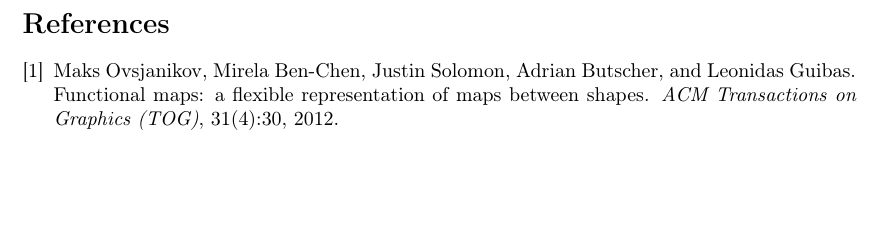
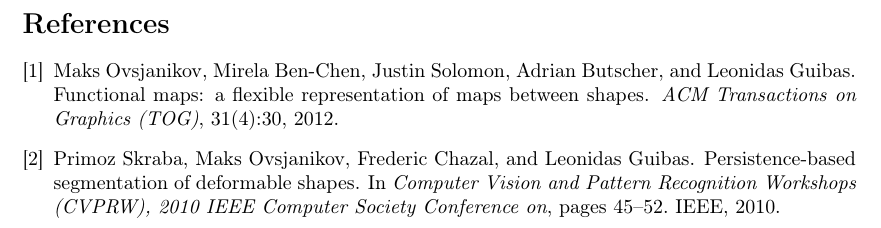
Before and after one commit to Al-th/MVA_Project_FunctionalMaps, a LaTeX document (Report/Project Proposal/Project_proposal.tex, which reads Report/Project Proposal/citations.bib): part of page 3 of 3, cut so that both start at the same text, the shorter picture padded with empty space. Compiled offline with pdfLaTeX.

Commit message:
Added reference to Persistence-based segmentation of deformable shapes

```diff
--- a/Report/Project Proposal/citations.bib
+++ b/Report/Project Proposal/citations.bib
@@ -8,3 +8,12 @@
   year={2012},
   publisher={ACM}
 }
+
+@inproceedings{skraba2010persistence,
+  title={Persistence-based segmentation of deformable shapes},
+  author={Skraba, Primoz and Ovsjanikov, Maks and Chazal, Frederic and Guibas, Leonidas},
+  booktitle={Computer Vision and Pattern Recognition Workshops (CVPRW), 2010 IEEE Computer Society Conference on},
+  pages={45--52},
+  year={2010},
+  organization={IEEE}
+}
```
Also changed, not shown: Report/Project Proposal/Project_proposal.tex (+1 -1 lines), Report/Project Proposal/Project_proposal.pdf.
